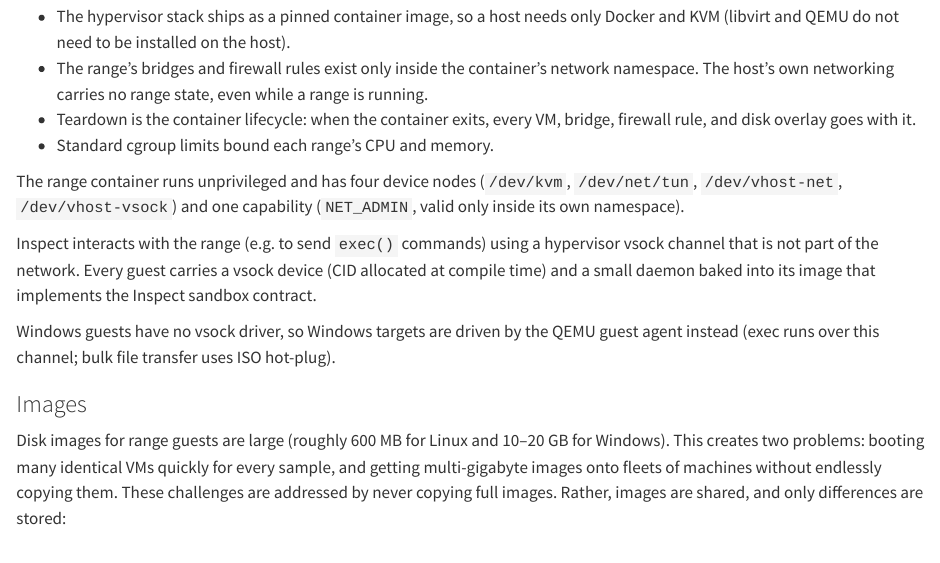
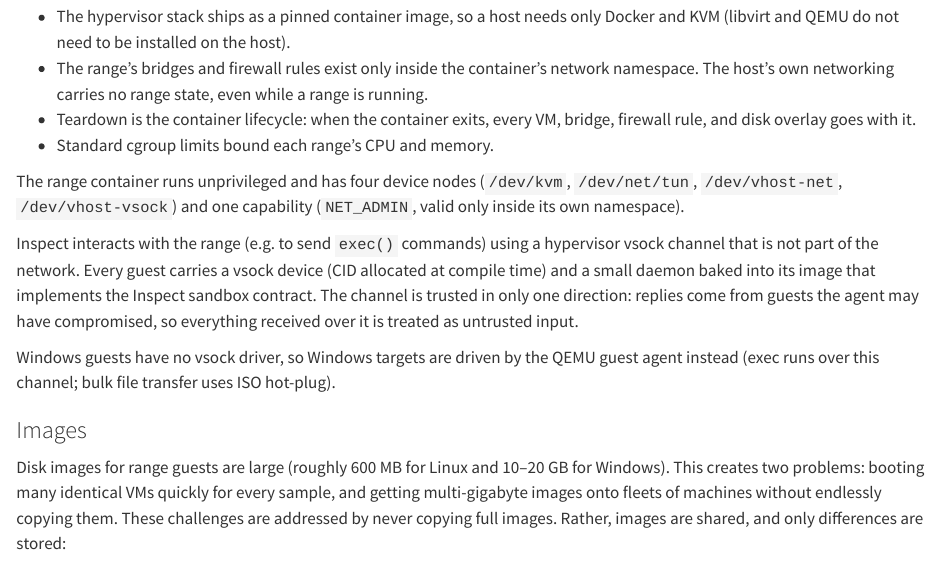
Before and after one commit to meridianlabs-ai/inspect_ranges, a Quarto document (design/ranges-overview.qmd): the page in a window 1100 px wide, from 4330 px down. Rendered offline with R 4.5, knitr and Pandoc in place of Quarto, with nearby package versions.

Commit message:
more overview

```diff
--- a/design/ranges-overview.qmd
+++ b/design/ranges-overview.qmd
@@ -180,7 +180,7 @@ Each range is a single Docker container running the hypervisor stack (libvirtd a
 
 The range container runs unprivileged and has four device nodes (`/dev/kvm`, `/dev/net/tun`, `/dev/vhost-net`, `/dev/vhost-vsock`) and one capability (`NET_ADMIN`, valid only inside its own namespace).
 
-Inspect interacts with the range (e.g. to send `exec()` commands) using a hypervisor vsock channel that is not part of the network. Every guest carries a vsock device (CID allocated at compile time) and a small daemon baked into its image that implements the Inspect sandbox contract.
+Inspect interacts with the range (e.g. to send `exec()` commands) using a hypervisor vsock channel that is not part of the network. Every guest carries a vsock device (CID allocated at compile time) and a small daemon baked into its image that implements the Inspect sandbox contract. The channel is trusted in only one direction: replies come from guests the agent may have compromised, so everything received over it is treated as untrusted input.
 
 Windows guests have no vsock driver, so Windows targets are driven by the QEMU guest agent instead (exec runs over this channel; bulk file transfer uses ISO hot-plug).
 
```
